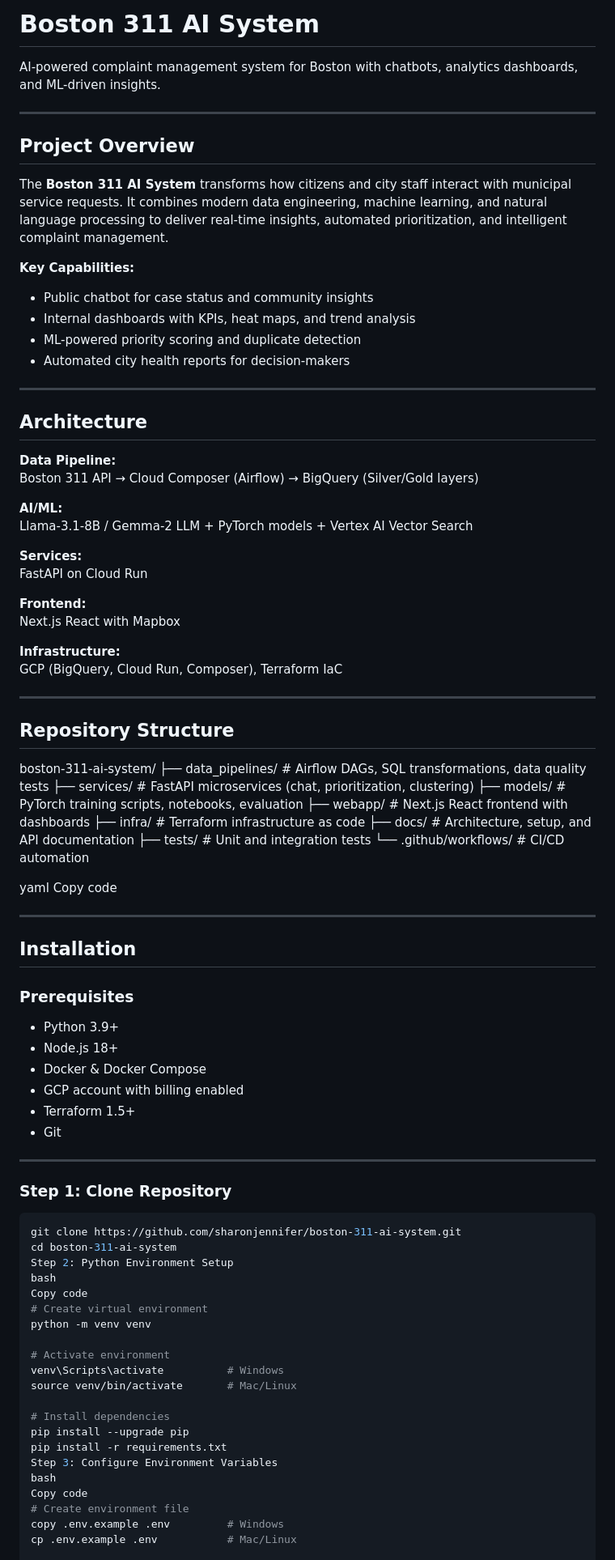
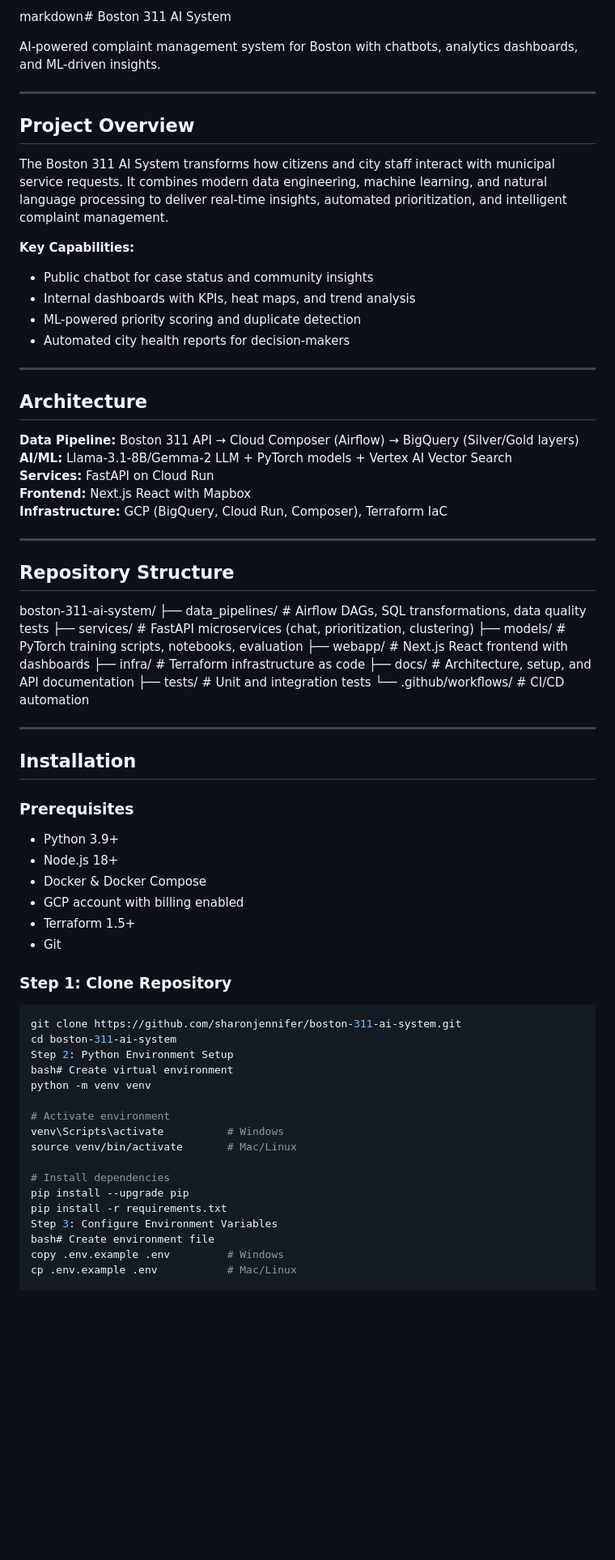
Before and after one commit to sharonjennifer/boston-311-ai-system, a Markdown page: README.md, the part around the change printed below. Shown: that part at 81% size. GitHub-like rendering; blank space fills up the shorter version.

````diff
--- a/README.md
+++ b/README.md
@@ -1,4 +1,4 @@
-# Boston 311 AI System
+markdown# Boston 311 AI System
 
 AI-powered complaint management system for Boston with chatbots, analytics dashboards, and ML-driven insights.
 
@@ -6,7 +6,7 @@ AI-powered complaint management system for Boston with chatbots, analytics dashb
 
 ## Project Overview
 
-The **Boston 311 AI System** transforms how citizens and city staff interact with municipal service requests. It combines modern data engineering, machine learning, and natural language processing to deliver real-time insights, automated prioritization, and intelligent complaint management.
+The Boston 311 AI System transforms how citizens and city staff interact with municipal service requests. It combines modern data engineering, machine learning, and natural language processing to deliver real-time insights, automated prioritization, and intelligent complaint management.
 
 **Key Capabilities:**
 - Public chatbot for case status and community insights
@@ -18,43 +18,31 @@ The **Boston 311 AI System** transforms how citizens and city staff interact wit
 
 ## Architecture
 
-**Data Pipeline:**
-Boston 311 API → Cloud Composer (Airflow) → BigQuery (Silver/Gold layers)
-
-**AI/ML:**
-Llama-3.1-8B / Gemma-2 LLM + PyTorch models + Vertex AI Vector Search
-
-**Services:**
-FastAPI on Cloud Run
-
-**Frontend:**
-Next.js React with Mapbox
-
-**Infrastructure:**
-GCP (BigQuery, Cloud Run, Composer), Terraform IaC
+**Data Pipeline:** Boston 311 API → Cloud Composer (Airflow) → BigQuery (Silver/Gold layers)
+**AI/ML:** Llama-3.1-8B/Gemma-2 LLM + PyTorch models + Vertex AI Vector Search
+**Services:** FastAPI on Cloud Run
+**Frontend:** Next.js React with Mapbox
+**Infrastructure:** GCP (BigQuery, Cloud Run, Composer), Terraform IaC
 
 ---
 
 ## Repository Structure
-
 boston-311-ai-system/
-├── data_pipelines/ # Airflow DAGs, SQL transformations, data quality tests
-├── services/ # FastAPI microservices (chat, prioritization, clustering)
-├── models/ # PyTorch training scripts, notebooks, evaluation
-├── webapp/ # Next.js React frontend with dashboards
-├── infra/ # Terraform infrastructure as code
-├── docs/ # Architecture, setup, and API documentation
-├── tests/ # Unit and integration tests
+├── data_pipelines/    # Airflow DAGs, SQL transformations, data quality tests
+├── services/          # FastAPI microservices (chat, prioritization, clustering)
+├── models/            # PyTorch training scripts, notebooks, evaluation
+├── webapp/            # Next.js React frontend with dashboards
+├── infra/             # Terraform infrastructure as code
+├── docs/              # Architecture, setup, and API documentation
+├── tests/             # Unit and integration tests
 └── .github/workflows/ # CI/CD automation
-
-yaml
-Copy code
 
 ---
 
 ## Installation
 
 ### Prerequisites
+
 - Python 3.9+
 - Node.js 18+
 - Docker & Docker Compose
@@ -62,16 +50,12 @@ Copy code
 - Terraform 1.5+
 - Git
 
----
-
 ### Step 1: Clone Repository
 ```bash
 git clone https://github.com/sharonjennifer/boston-311-ai-system.git
 cd boston-311-ai-system
 Step 2: Python Environment Setup
-bash
-Copy code
-# Create virtual environment
+bash# Create virtual environment
 python -m venv venv
 
 # Activate environment
@@ -82,9 +66,7 @@ source venv/bin/activate       # Mac/Linux
 pip install --upgrade pip
 pip install -r requirements.txt
 Step 3: Configure Environment Variables
-bash
-Copy code
-# Create environment file
+bash# Create environment file
 copy .env.example .env         # Windows
 cp .env.example .env           # Mac/Linux
 
````
Also changed, not shown: other parts of README.md (+33 -69 lines).
